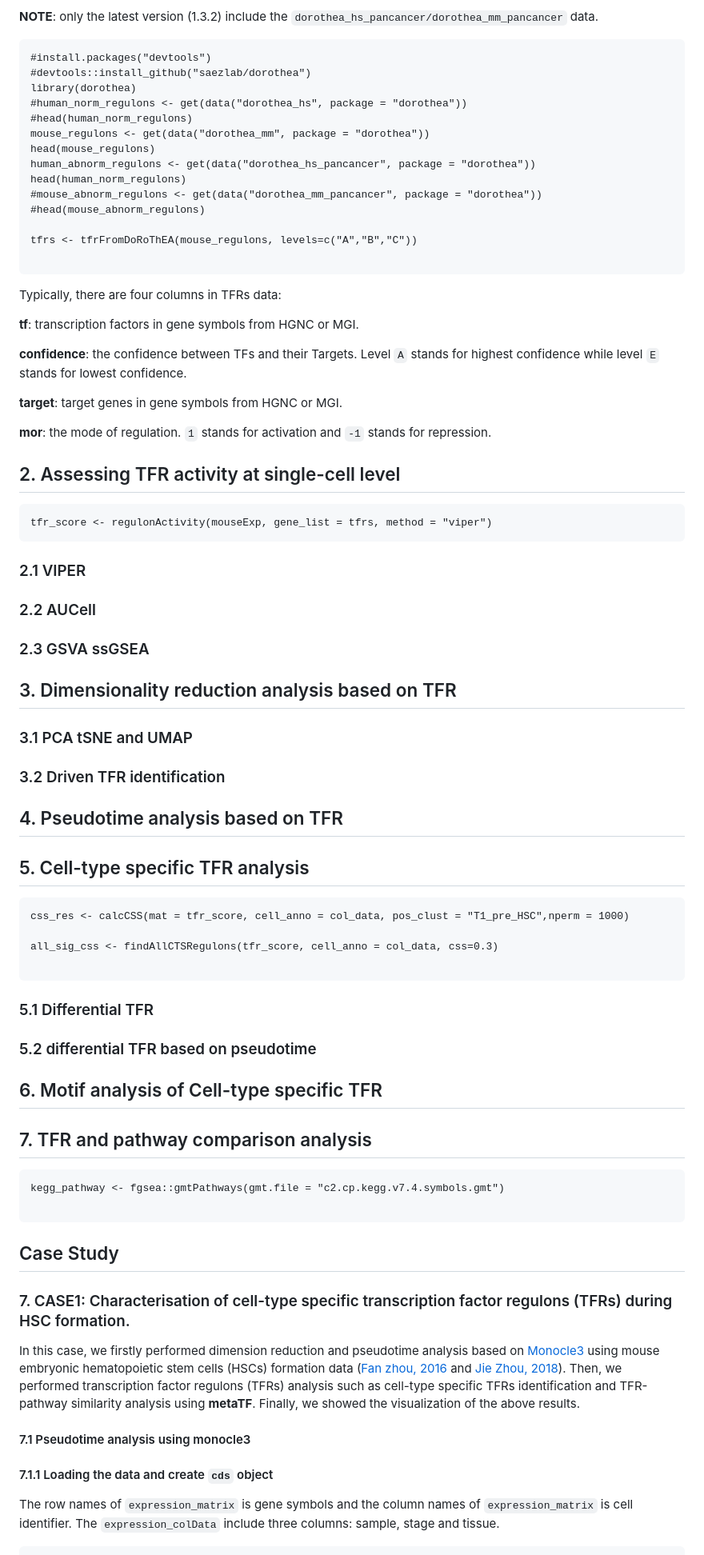
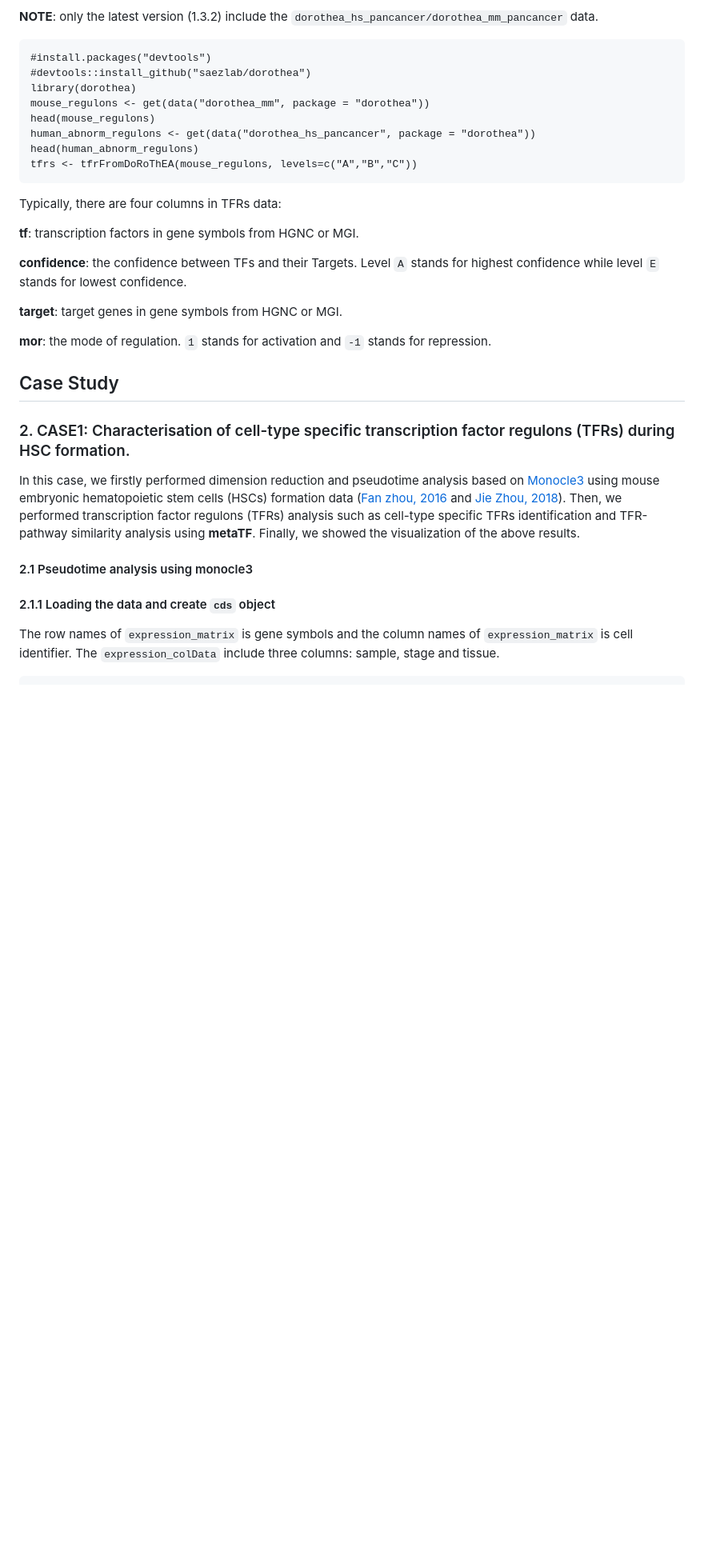
Before and after one commit to Wanglabsmu/metaTF, a Markdown page: README.md, the part around one of its changes. Shown at 80% size. GitHub-like rendering; blank space fills up the shorter version.

````diff
--- a/README.md
+++ b/README.md
@@ -137,17 +99,11 @@ Alternatively, you can also simply obtain these data from `DoRoThEA` package. Th
 #install.packages("devtools")
 #devtools::install_github("saezlab/dorothea")
 library(dorothea)
-#human_norm_regulons <- get(data("dorothea_hs", package = "dorothea"))
-#head(human_norm_regulons)
 mouse_regulons <- get(data("dorothea_mm", package = "dorothea"))
 head(mouse_regulons)
 human_abnorm_regulons <- get(data("dorothea_hs_pancancer", package = "dorothea"))
-head(human_norm_regulons)
-#mouse_abnorm_regulons <- get(data("dorothea_mm_pancancer", package = "dorothea"))
-#head(mouse_abnorm_regulons)
-
+head(human_abnorm_regulons)
 tfrs <- tfrFromDoRoThEA(mouse_regulons, levels=c("A","B","C"))
-
 ```
 Typically, there are four columns in TFRs data:
 
@@ -159,59 +115,14 @@ Typically, there are four columns in TFRs data:
 
 **mor**: the mode of regulation. `1` stands for activation and `-1` stands for repression.
 
-## 2. Assessing TFR activity at single-cell level
-
-```{r}
-tfr_score <- regulonActivity(mouseExp, gene_list = tfrs, method = "viper")
-```
-
-
-### 2.1 VIPER
-
-### 2.2 AUCell
-
-### 2.3 GSVA ssGSEA
-
-## 3. Dimensionality reduction analysis based on TFR
-
-### 3.1 PCA tSNE and UMAP
-
-### 3.2 Driven TFR identification
-
-## 4. Pseudotime analysis based on TFR
-
-## 5. Cell-type specific TFR analysis
-
-```{r}
-css_res <- calcCSS(mat = tfr_score, cell_anno = col_data, pos_clust = "T1_pre_HSC",nperm = 1000)
-
-all_sig_css <- findAllCTSRegulons(tfr_score, cell_anno = col_data, css=0.3)
-
-```
-
-### 5.1 Differential TFR
-
-### 5.2 differential TFR based on pseudotime
-
-
-## 6. Motif analysis of Cell-type specific TFR
-
-
-## 7. TFR and pathway comparison analysis
-
-```{r}
-kegg_pathway <- fgsea::gmtPathways(gmt.file = "c2.cp.kegg.v7.4.symbols.gmt")
-
-```
-
 ## Case Study
 
-### 7. CASE1: Characterisation of cell-type specific transcription factor regulons (TFRs) during HSC formation.
+### 2. CASE1: Characterisation of cell-type specific transcription factor regulons (TFRs) during HSC formation.
 In this case, we firstly performed dimension reduction and pseudotime analysis based on [Monocle3](https://cole-trapnell-lab.github.io/monocle3/) using mouse embryonic hematopoietic stem cells (HSCs) formation data ([Fan zhou, 2016](https://www.nature.com/articles/nature17997) and [Jie Zhou, 2018](https://doi.org/10.1016/j.stem.2018.11.023)). Then, we performed transcription factor regulons (TFRs) analysis such as cell-type specific TFRs identification and TFR-pathway similarity analysis using **metaTF**. Finally, we showed the visualization of the above results.
 
-#### 7.1 Pseudotime analysis using monocle3
+#### 2.1 Pseudotime analysis using monocle3
 
-#### 7.1.1 Loading the data and create `cds` object
+#### 2.1.1 Loading the data and create `cds` object
 The row names of `expression_matrix` is gene symbols and the column names of `expression_matrix` is cell identifier. The `expression_colData` include three columns: sample, stage and tissue.
 ```{r}
 library(monocle3)
````
Also changed, not shown: other parts of README.md (+12 -50 lines).
